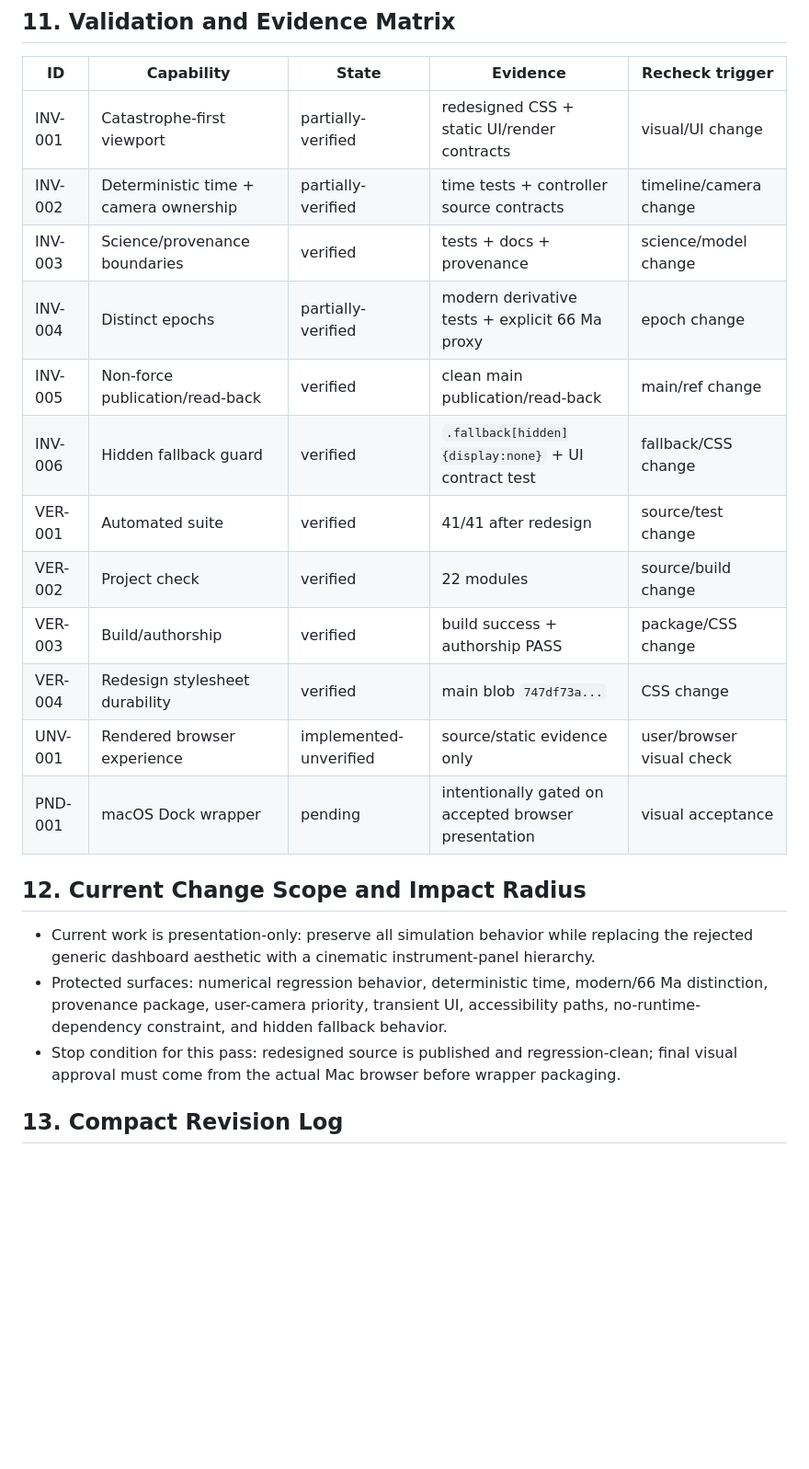
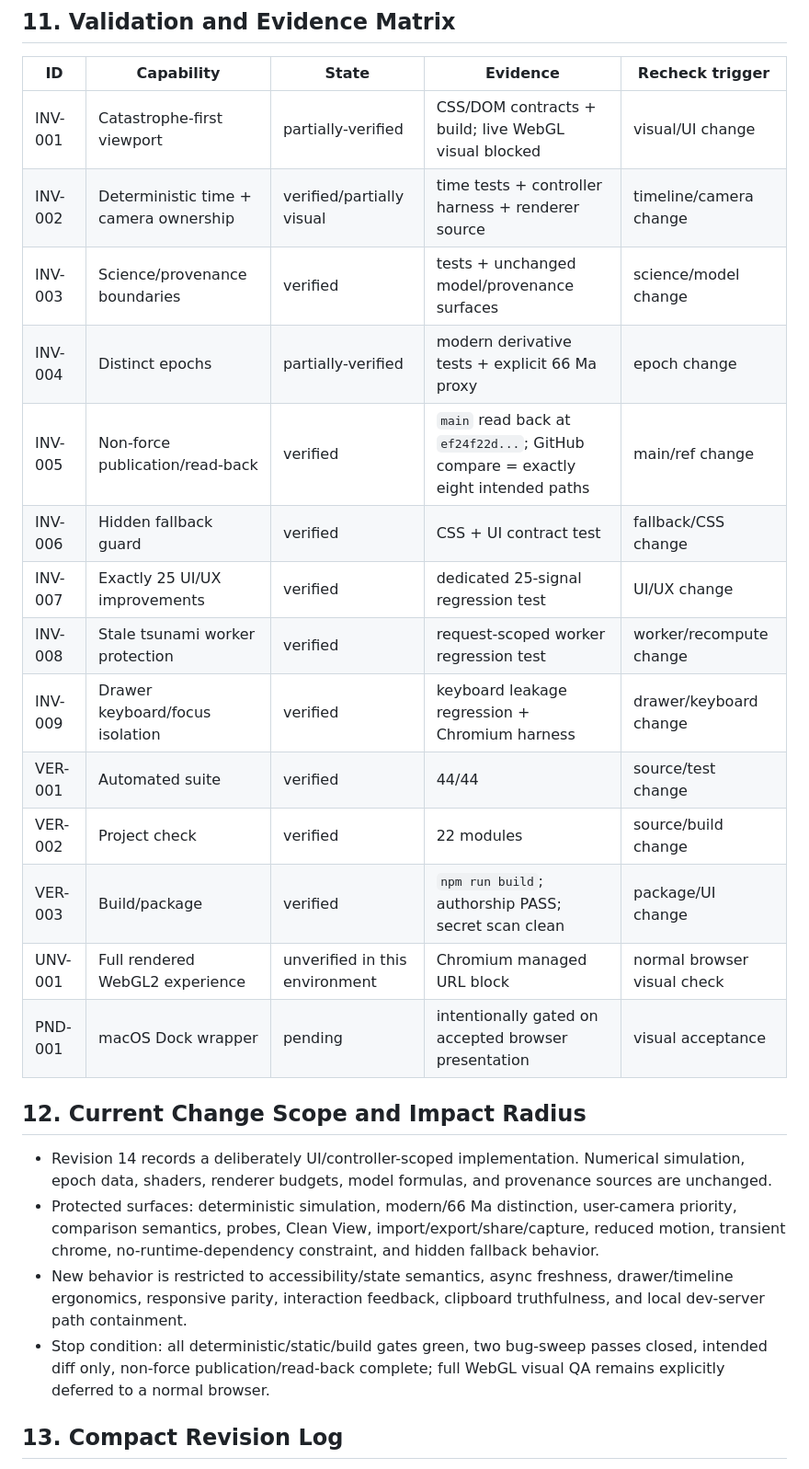
Before and after one commit to westkitty/Planet_Killer, a Markdown page: OPERATIONAL_STATE.md, the part around one of its changes. Shown at 92% size. Drawn GitHub-style; blank space fills up the shorter version.

```diff
--- a/OPERATIONAL_STATE.md
+++ b/OPERATIONAL_STATE.md
@@ -98,24 +106,27 @@ Dependency-free WebGL2 catastrophe-first simulation with deterministic seekable
 
 | ID | Capability | State | Evidence | Recheck trigger |
 |---|---|---|---|---|
-| INV-001 | Catastrophe-first viewport | partially-verified | redesigned CSS + static UI/render contracts | visual/UI change |
-| INV-002 | Deterministic time + camera ownership | partially-verified | time tests + controller source contracts | timeline/camera change |
-| INV-003 | Science/provenance boundaries | verified | tests + docs + provenance | science/model change |
+| INV-001 | Catastrophe-first viewport | partially-verified | CSS/DOM contracts + build; live WebGL visual blocked | visual/UI change |
+| INV-002 | Deterministic time + camera ownership | verified/partially visual | time tests + controller harness + renderer source | timeline/camera change |
+| INV-003 | Science/provenance boundaries | verified | tests + unchanged model/provenance surfaces | science/model change |
 | INV-004 | Distinct epochs | partially-verified | modern derivative tests + explicit 66 Ma proxy | epoch change |
-| INV-005 | Non-force publication/read-back | verified | clean main publication/read-back | main/ref change |
-| INV-006 | Hidden fallback guard | verified | `.fallback[hidden]{display:none}` + UI contract test | fallback/CSS change |
-| VER-001 | Automated suite | verified | 41/41 after redesign | source/test change |
+| INV-005 | Non-force publication/read-back | verified | `main` read back at `ef24f22d...`; GitHub compare = exactly eight intended paths | main/ref change |
+| INV-006 | Hidden fallback guard | verified | CSS + UI contract test | fallback/CSS change |
+| INV-007 | Exactly 25 UI/UX improvements | verified | dedicated 25-signal regression test | UI/UX change |
+| INV-008 | Stale tsunami worker protection | verified | request-scoped worker regression test | worker/recompute change |
+| INV-009 | Drawer keyboard/focus isolation | verified | keyboard leakage regression + Chromium harness | drawer/keyboard change |
+| VER-001 | Automated suite | verified | 44/44 | source/test change |
 | VER-002 | Project check | verified | 22 modules | source/build change |
-| VER-003 | Build/authorship | verified | build success + authorship PASS | package/CSS change |
-| VER-004 | Redesign stylesheet durability | verified | main blob `747df73a...` | CSS change |
-| UNV-001 | Rendered browser experience | implemented-unverified | source/static evidence only | user/browser visual check |
+| VER-003 | Build/package | verified | `npm run build`; authorship PASS; secret scan clean | package/UI change |
+| UNV-001 | Full rendered WebGL2 experience | unverified in this environment | Chromium managed URL block | normal browser visual check |
 | PND-001 | macOS Dock wrapper | pending | intentionally gated on accepted browser presentation | visual acceptance |
 
 ## 12. Current Change Scope and Impact Radius
 
-- Current work is presentation-only: preserve all simulation behavior while replacing the rejected generic dashboard aesthetic with a cinematic instrument-panel hierarchy.
-- Protected surfaces: numerical regression behavior, deterministic time, modern/66 Ma distinction, provenance package, user-camera priority, transient UI, accessibility paths, no-runtime-dependency constraint, and hidden fallback behavior.
-- Stop condition for this pass: redesigned source is published and regression-clean; final visual approval must come from the actual Mac browser before wrapper packaging.
+- Revision 14 records a deliberately UI/controller-scoped implementation. Numerical simulation, epoch data, shaders, renderer budgets, model formulas, and provenance sources are unchanged.
+- Protected surfaces: deterministic simulation, modern/66 Ma distinction, user-camera priority, comparison semantics, probes, Clean View, import/export/share/capture, reduced motion, transient chrome, no-runtime-dependency constraint, and hidden fallback behavior.
+- New behavior is restricted to accessibility/state semantics, async freshness, drawer/timeline ergonomics, responsive parity, interaction feedback, clipboard truthfulness, and local dev-server path containment.
+- Stop condition: all deterministic/static/build gates green, two bug-sweep passes closed, intended diff only, non-force publication/read-back complete; full WebGL visual QA remains explicitly deferred to a normal browser.
 
 ## 13. Compact Revision Log
 
```
Also changed, not shown: other parts of OPERATIONAL_STATE.md (+69 -48 lines).
